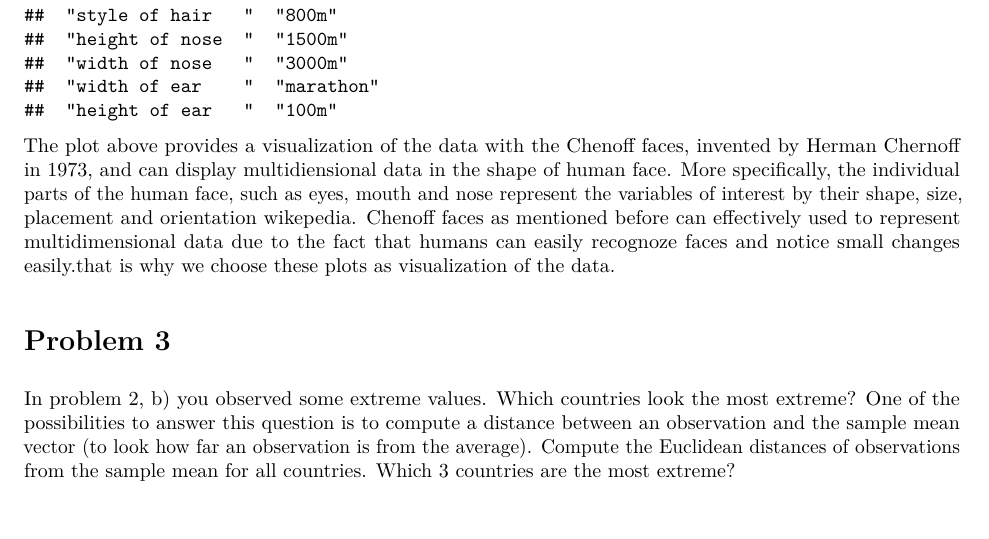
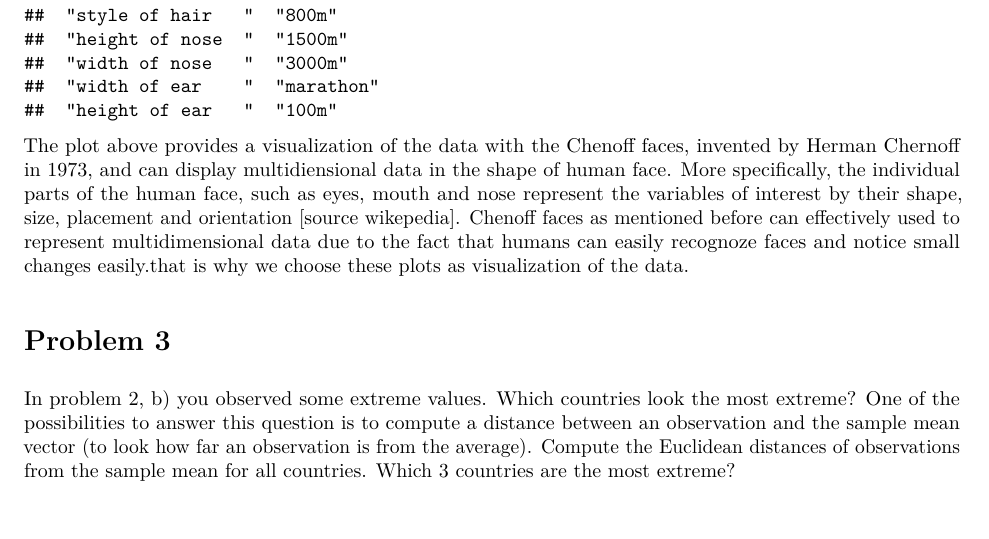
Before and after one commit to quartermaine/Multivariate-Statistical-Methods, an R Markdown document (labs/Assignment 1/Lab1_report.Rmd): part of page 7 of 11, cut so that both start at the same text. The pictures show the output file labs/Assignment 1/Lab1_report.pdf that the author committed with the source.

````diff
--- a/labs/Assignment 1/Lab1_report.Rmd
+++ b/labs/Assignment 1/Lab1_report.Rmd
@@ -242,7 +242,7 @@
 ```
 
 
-The plot above provides a visualization of the data with the Chenoff faces, invented by Herman Chernoff in 1973, and can display multidiensional data in the shape of human face. More specifically, the individual parts of the human face, such as eyes, mouth and nose represent the variables of interest by their shape, size, placement and orientation [wikepedia](https://en.wikipedia.org/wiki/Chernoff_face).
+The plot above provides a visualization of the data with the Chenoff faces, invented by Herman Chernoff in 1973, and can display multidiensional data in the shape of human face. More specifically, the individual parts of the human face, such as eyes, mouth and nose represent the variables of interest by their shape, size, placement and orientation [[source wikepedia]](https://en.wikipedia.org/wiki/Chernoff_face).
 Chenoff faces as mentioned before can effectively used to represent multidimensional data due to the fact that humans can easily recognoze faces and notice small changes easily.that is why we choose these plots as visualization of the data.
 
 # Problem 3
````
Also changed, not shown: labs/Assignment 1/Lab1_report.pdf.
